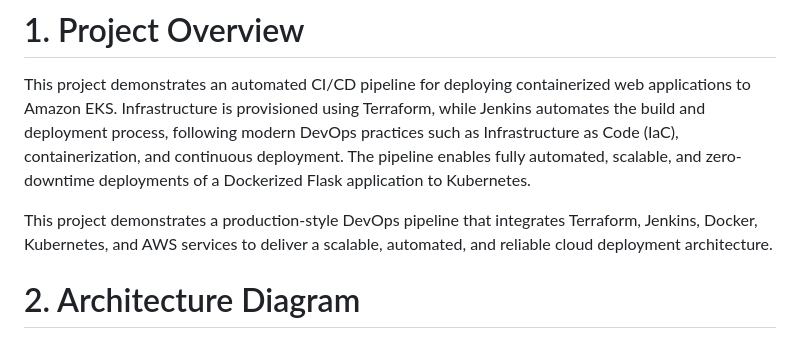
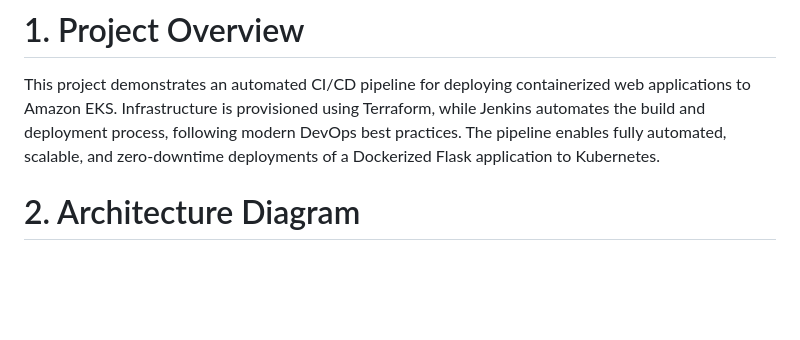
Before and after one commit to fndongn/eks-ci-cd-app-deployment, a Markdown page: README.md, the part around the change. GitHub-like rendering; blank space fills up the shorter version.

```diff
--- a/README.md
+++ b/README.md
@@ -1,9 +1,7 @@
 # 1. Project Overview
 This project demonstrates an automated CI/CD pipeline for deploying containerized web applications to Amazon EKS.
-Infrastructure is provisioned using Terraform, while Jenkins automates the build and deployment process, following modern DevOps practices such as Infrastructure as Code (IaC), containerization, and continuous deployment.
+Infrastructure is provisioned using Terraform, while Jenkins automates the build and deployment process, following modern DevOps best practices.
 The pipeline enables fully automated, scalable, and zero-downtime deployments of a Dockerized Flask application to Kubernetes.
-
-This project demonstrates a production-style DevOps pipeline that integrates Terraform, Jenkins, Docker, Kubernetes, and AWS services to deliver a scalable, automated, and reliable cloud deployment architecture.
 
 # 2. Architecture Diagram
 <img width="3151" height="1932" alt="Architecture Diagram" src="https://github.com/user-attachments/assets/45bcd60f-bdb5-4358-a8dd-6db5c941c2ee" />
```
